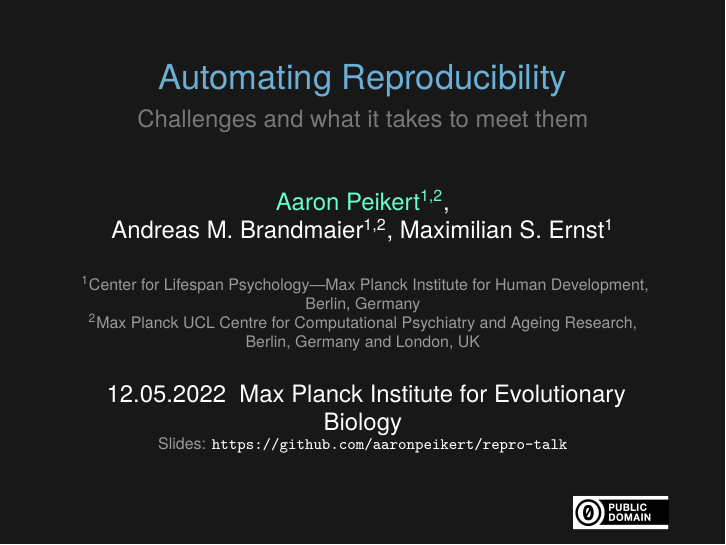
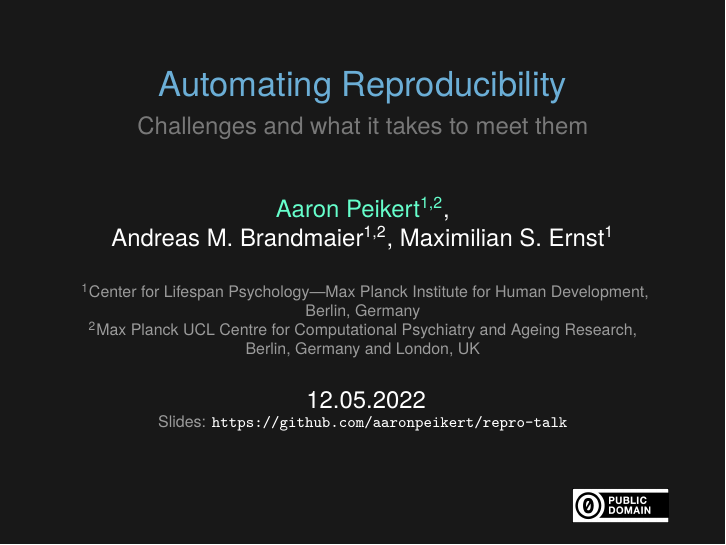
Before and after one commit to aaronpeikert/repro-talk, LaTeX slides (repro-talk.tex): page 1 of 49. Compiled offline with XeLaTeX.

Commit message:
remove place (too much space)

```diff
--- a/repro-talk.tex
+++ b/repro-talk.tex
@@ -21,7 +21,7 @@
 \textsuperscript{2}Max Planck UCL Centre for Computational Psychiatry and Ageing Research, Berlin, Germany and London, UK
 }
 \date{
-12.05.2022 \@ Max Planck Institute for Evolutionary Biology\\
+12.05.2022\\
 \scriptsize {\lolit Slides:} \href{https://github.com/aaronpeikert/repro-talk/releases}{\tt \scriptsize
   \color{foreground} https://github.com/aaronpeikert/repro-talk}
 }
```
